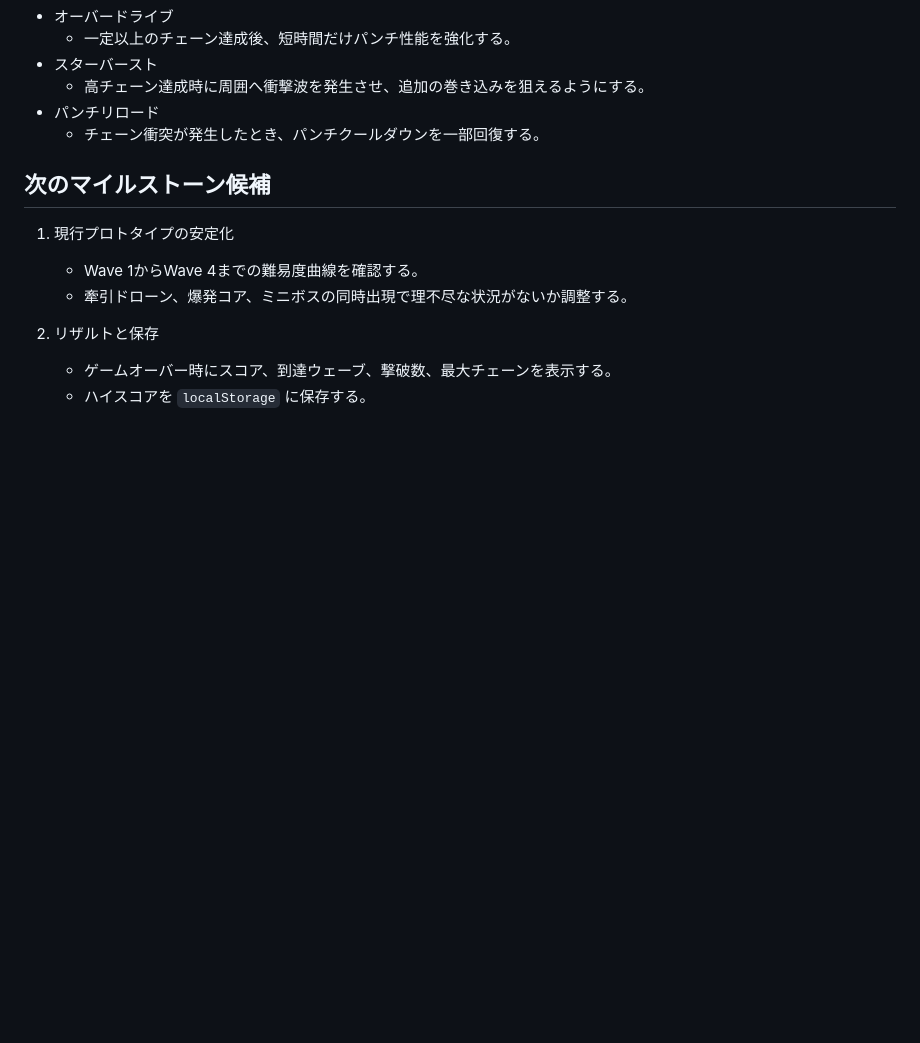
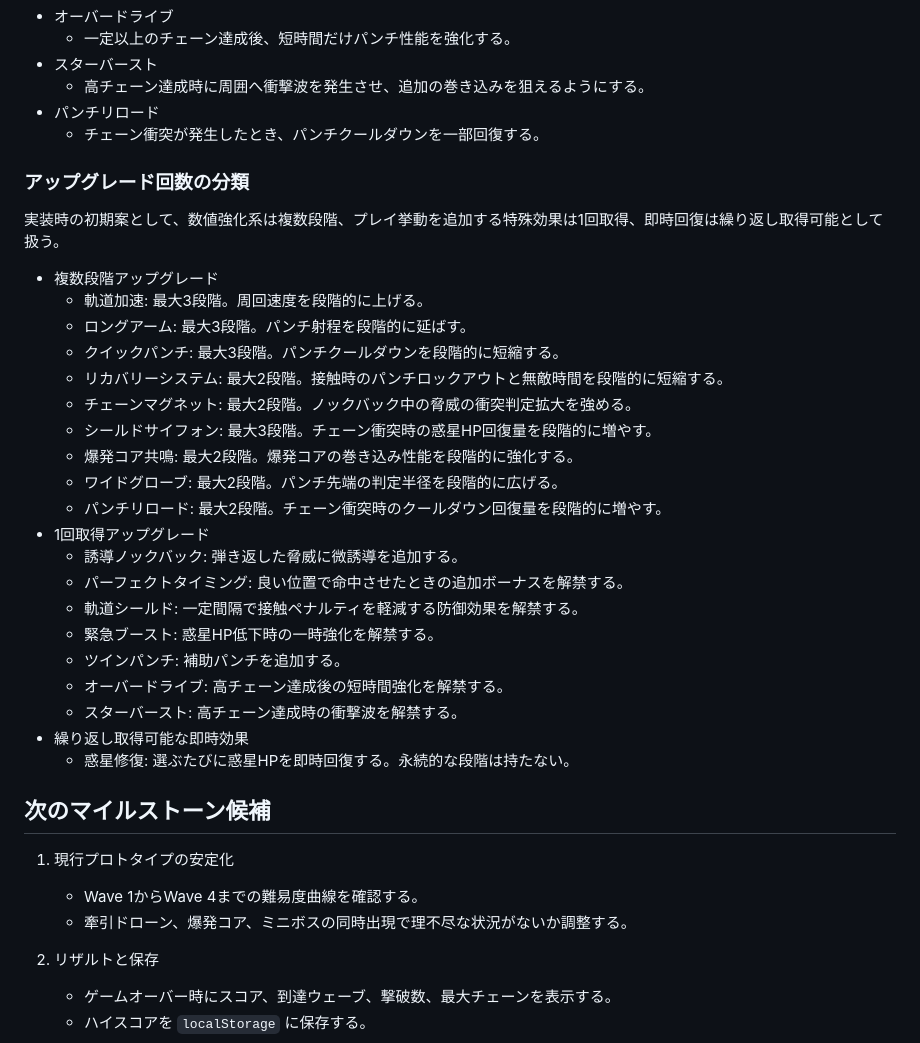
Before and after one commit to oracle991/OrbitPunch, a Markdown page: PLAN.md, the part around the change. Rendered like a GitHub page; blank space fills up the shorter version.

Commit message:
docs: classify upgrade limits

```diff
--- a/PLAN.md
+++ b/PLAN.md
@@ -274,6 +274,31 @@
 - パンチリロード
   - チェーン衝突が発生したとき、パンチクールダウンを一部回復する。
 
+### アップグレード回数の分類
+
+実装時の初期案として、数値強化系は複数段階、プレイ挙動を追加する特殊効果は1回取得、即時回復は繰り返し取得可能として扱う。
+
+- 複数段階アップグレード
+  - 軌道加速: 最大3段階。周回速度を段階的に上げる。
+  - ロングアーム: 最大3段階。パンチ射程を段階的に延ばす。
+  - クイックパンチ: 最大3段階。パンチクールダウンを段階的に短縮する。
+  - リカバリーシステム: 最大2段階。接触時のパンチロックアウトと無敵時間を段階的に短縮する。
+  - チェーンマグネット: 最大2段階。ノックバック中の脅威の衝突判定拡大を強める。
+  - シールドサイフォン: 最大3段階。チェーン衝突時の惑星HP回復量を段階的に増やす。
+  - 爆発コア共鳴: 最大2段階。爆発コアの巻き込み性能を段階的に強化する。
+  - ワイドグローブ: 最大2段階。パンチ先端の判定半径を段階的に広げる。
+  - パンチリロード: 最大2段階。チェーン衝突時のクールダウン回復量を段階的に増やす。
+- 1回取得アップグレード
+  - 誘導ノックバック: 弾き返した脅威に微誘導を追加する。
+  - パーフェクトタイミング: 良い位置で命中させたときの追加ボーナスを解禁する。
+  - 軌道シールド: 一定間隔で接触ペナルティを軽減する防御効果を解禁する。
+  - 緊急ブースト: 惑星HP低下時の一時強化を解禁する。
+  - ツインパンチ: 補助パンチを追加する。
+  - オーバードライブ: 高チェーン達成後の短時間強化を解禁する。
+  - スターバースト: 高チェーン達成時の衝撃波を解禁する。
+- 繰り返し取得可能な即時効果
+  - 惑星修復: 選ぶたびに惑星HPを即時回復する。永続的な段階は持たない。
+
 ## 次のマイルストーン候補
 
 1. 現行プロトタイプの安定化
```
